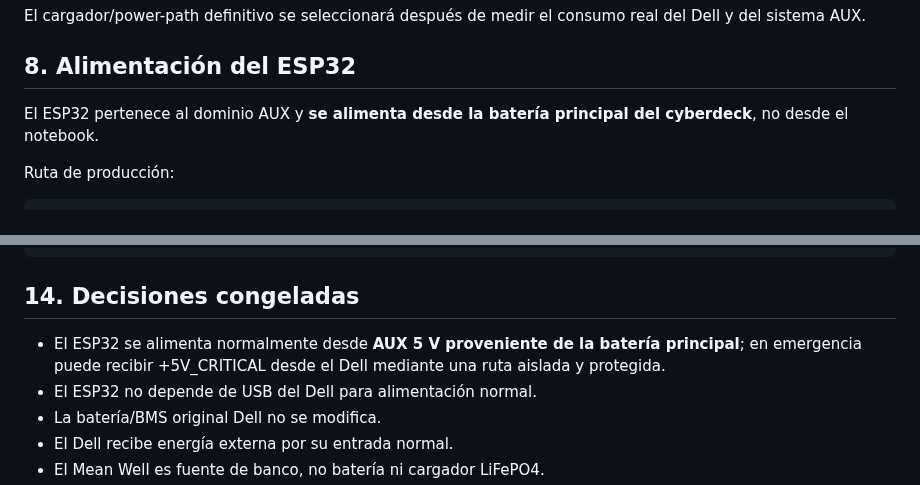
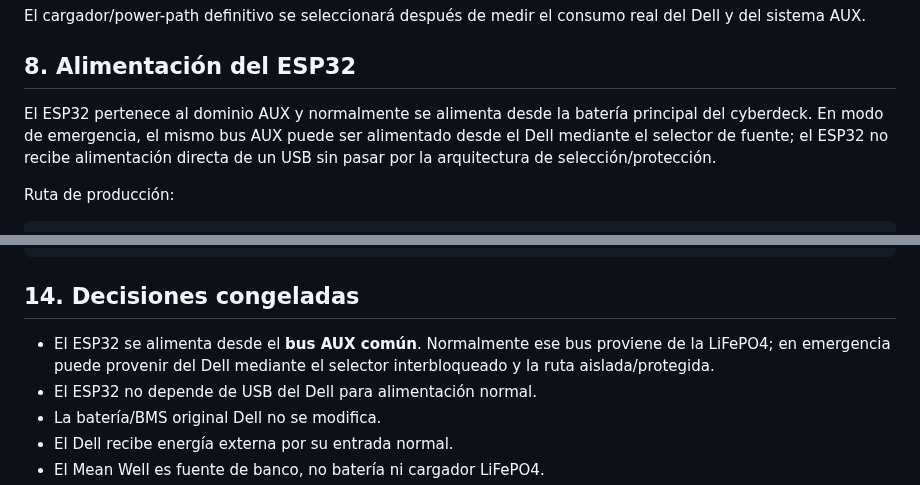
Before and after one commit to Jesus-Medina/Cyberdeck-R5-ESP32, a Markdown page: docs/21-portable-power-architecture.md, 2 parts joined by grey strips. GitHub-like rendering.

Commit message:
docs: align ESP32 wording with full AUX source selector

```diff
--- a/docs/21-portable-power-architecture.md
+++ b/docs/21-portable-power-architecture.md
@@ -152,7 +152,7 @@ El cargador/power-path definitivo se seleccionará después de medir el consumo
 
 ## 8. Alimentación del ESP32
 
-El ESP32 pertenece al dominio AUX y **se alimenta desde la batería principal del cyberdeck**, no desde el notebook.
+El ESP32 pertenece al dominio AUX y normalmente se alimenta desde la batería principal del cyberdeck. En modo de emergencia, el mismo bus AUX puede ser alimentado desde el Dell mediante el selector de fuente; el ESP32 no recibe alimentación directa de un USB sin pasar por la arquitectura de selección/protección.
 
 Ruta de producción:
 
@@ -301,7 +301,7 @@ Mean Well -> electrónica AUX de prueba
 
 ## 14. Decisiones congeladas
 
-- El ESP32 se alimenta normalmente desde **AUX 5 V proveniente de la batería principal**; en emergencia puede recibir +5V_CRITICAL desde el Dell mediante una ruta aislada y protegida.
+- El ESP32 se alimenta desde el **bus AUX común**. Normalmente ese bus proviene de la LiFePO4; en emergencia puede provenir del Dell mediante el selector interbloqueado y la ruta aislada/protegida.
 - El ESP32 no depende de USB del Dell para alimentación normal.
 - La batería/BMS original Dell no se modifica.
 - El Dell recibe energía externa por su entrada normal.
```
